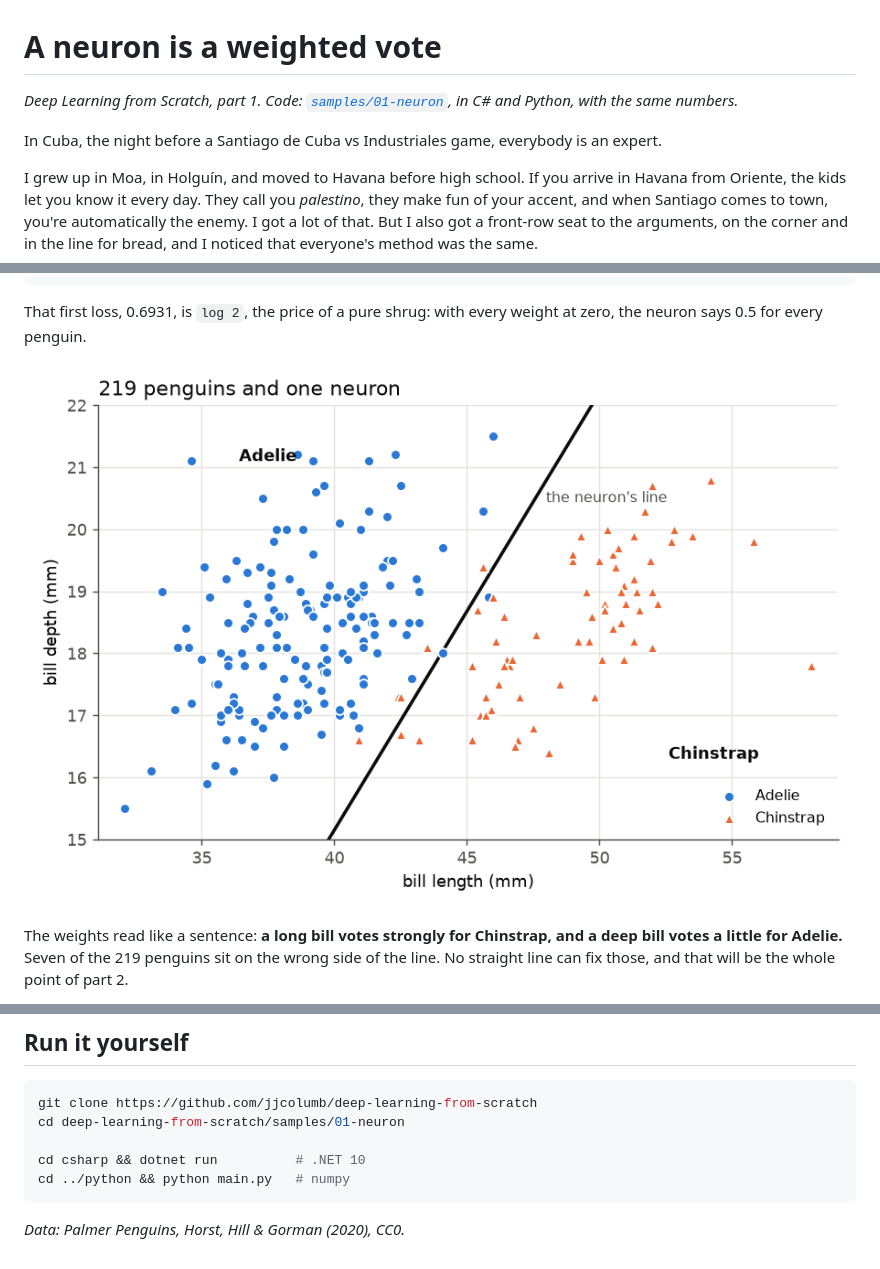
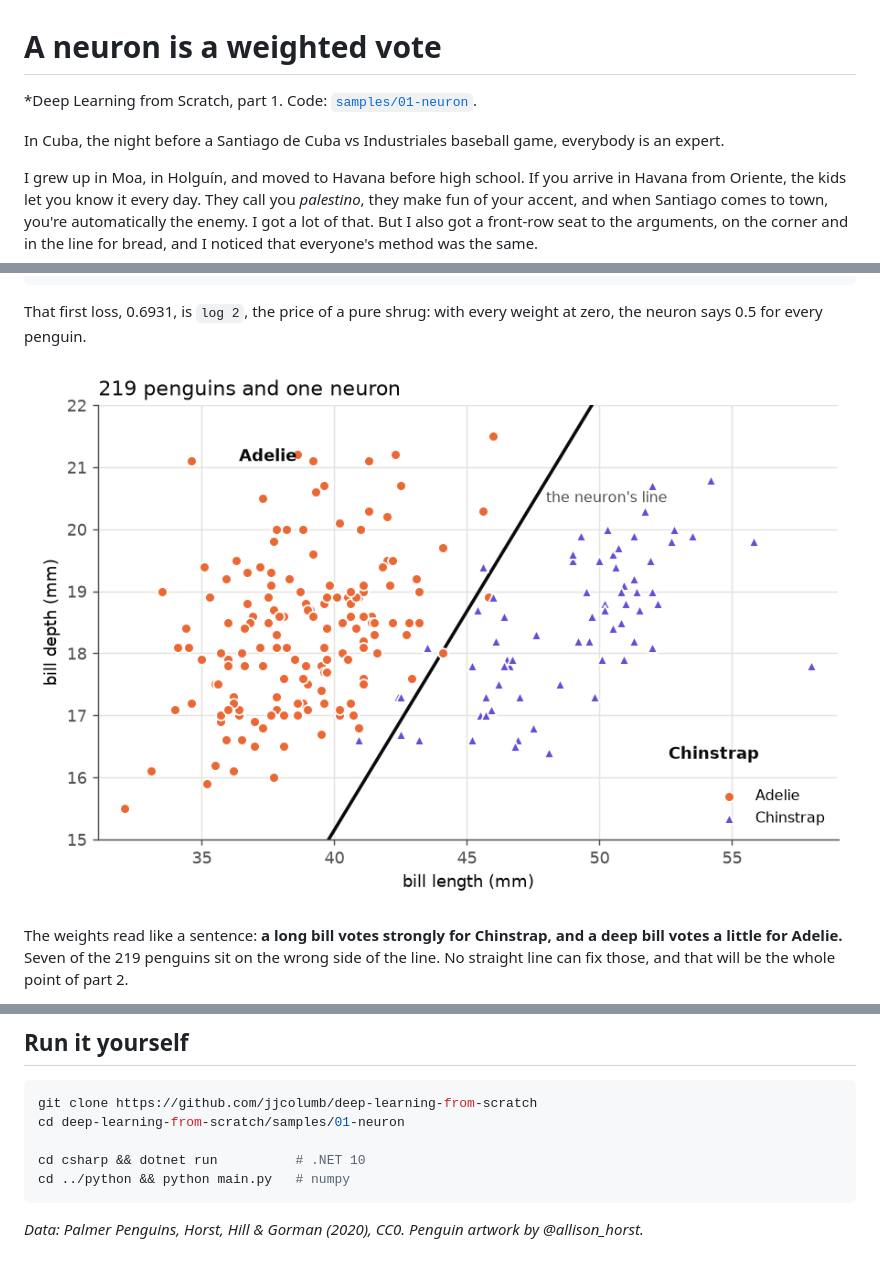
Before and after one commit to jjcolumb/deep-learning-from-scratch, a Markdown page: posts/01-a-neuron-is-a-weighted-vote.md, 3 parts joined by grey strips. Rendered like a GitHub page; pictures changed too: posts/images/01-neuron.png.

Commit message:
Post 1: baseball opening, penguin artwork, chart colors matched to the art

````diff
--- a/posts/01-a-neuron-is-a-weighted-vote.md
+++ b/posts/01-a-neuron-is-a-weighted-vote.md
@@ -1,8 +1,8 @@
 # A neuron is a weighted vote
 
-*Deep Learning from Scratch, part 1. Code: [`samples/01-neuron`](../samples/01-neuron), in C# and Python, with the same numbers.*
+*Deep Learning from Scratch, part 1. Code: [`samples/01-neuron`](../samples/01-neuron).
 
-In Cuba, the night before a Santiago de Cuba vs Industriales game, everybody
+In Cuba, the night before a Santiago de Cuba vs Industriales baseball game, everybody
 is an expert.
 
 I grew up in Moa, in Holguín, and moved to Havana before high school. If you
@@ -274,4 +285,4 @@ cd csharp && dotnet run          # .NET 10
 cd ../python && python main.py   # numpy
 ```
 
-*Data: Palmer Penguins, Horst, Hill & Gorman (2020), CC0.*
+*Data: Palmer Penguins, Horst, Hill & Gorman (2020), CC0. Penguin artwork by @allison_horst.*
````
Also changed, not shown: other parts of posts/01-a-neuron-is-a-weighted-vote.md (+14 -3 lines), posts/images/culmen_depth.png (added), posts/images/lter_penguins.png (added), 2 other files.
